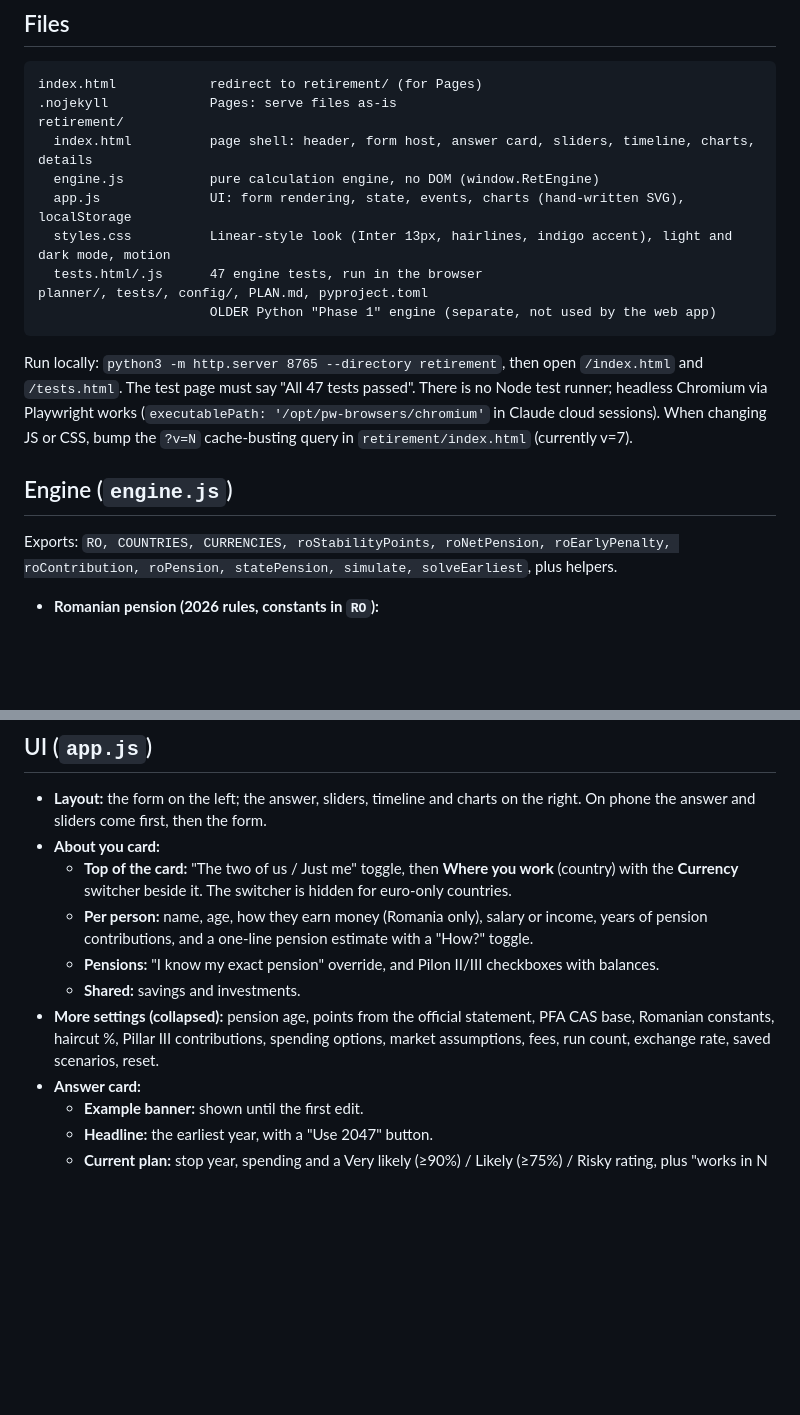
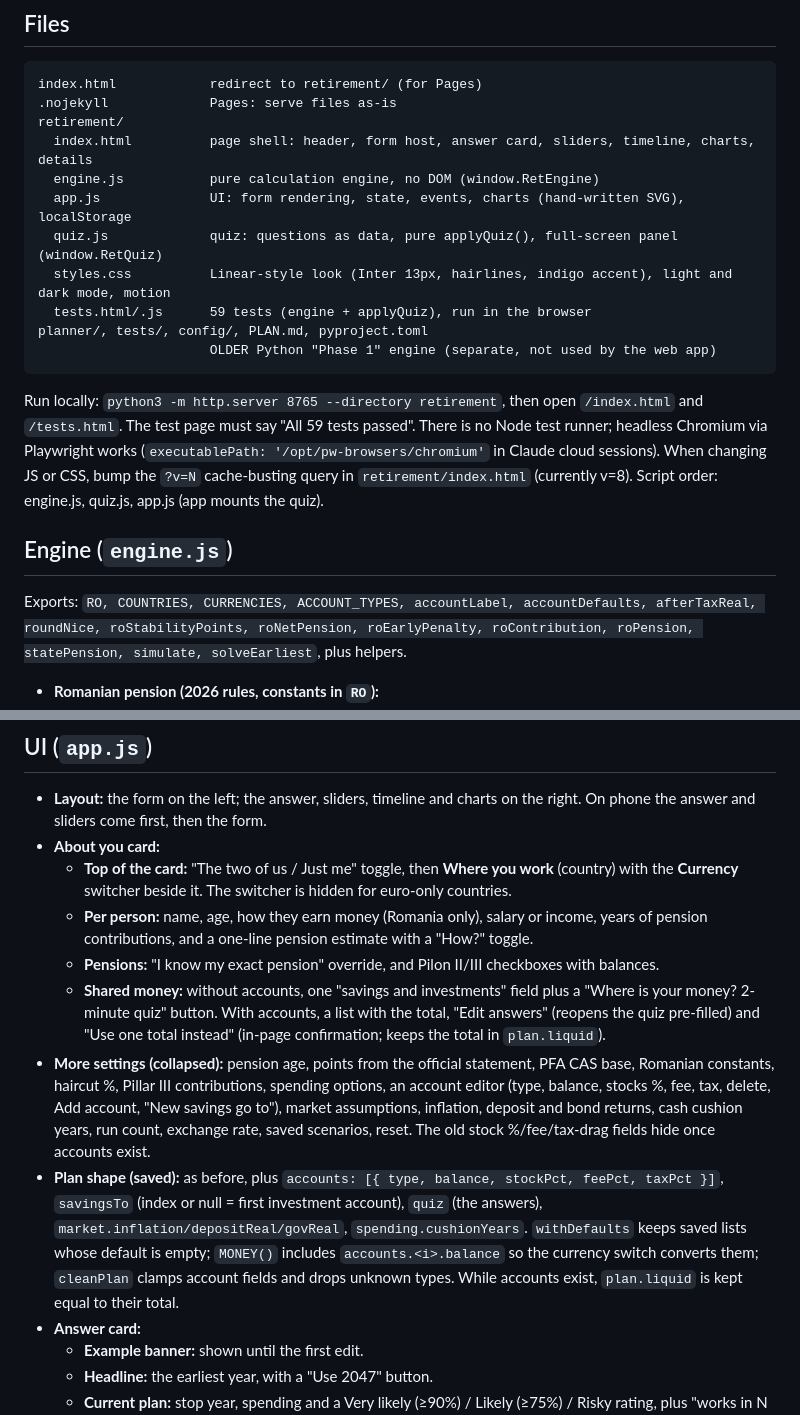
Before and after one commit to Someone-Someday/When-I-can-retire, a Markdown page: PROJECT_SUMMARY.md, 2 parts joined by grey strips. GitHub-like rendering; blank space fills up the shorter version.

````diff
--- a/PROJECT_SUMMARY.md
+++ b/PROJECT_SUMMARY.md
@@ -16,15 +16,16 @@ retirement/
   index.html          page shell: header, form host, answer card, sliders, timeline, charts, details
   engine.js           pure calculation engine, no DOM (window.RetEngine)
   app.js              UI: form rendering, state, events, charts (hand-written SVG), localStorage
+  quiz.js             quiz: questions as data, pure applyQuiz(), full-screen panel (window.RetQuiz)
   styles.css          Linear-style look (Inter 13px, hairlines, indigo accent), light and dark mode, motion
-  tests.html/.js      47 engine tests, run in the browser
+  tests.html/.js      59 tests (engine + applyQuiz), run in the browser
 planner/, tests/, config/, PLAN.md, pyproject.toml
                       OLDER Python "Phase 1" engine (separate, not used by the web app)
 ```
-Run locally: `python3 -m http.server 8765 --directory retirement`, then open `/index.html` and `/tests.html`. The test page must say "All 47 tests passed". There is no Node test runner; headless Chromium via Playwright works (`executablePath: '/opt/pw-browsers/chromium'` in Claude cloud sessions). When changing JS or CSS, bump the `?v=N` cache-busting query in `retirement/index.html` (currently v=7).
+Run locally: `python3 -m http.server 8765 --directory retirement`, then open `/index.html` and `/tests.html`. The test page must say "All 59 tests passed". There is no Node test runner; headless Chromium via Playwright works (`executablePath: '/opt/pw-browsers/chromium'` in Claude cloud sessions). When changing JS or CSS, bump the `?v=N` cache-busting query in `retirement/index.html` (currently v=8). Script order: engine.js, quiz.js, app.js (app mounts the quiz).
 
 ## Engine (`engine.js`)
-Exports: `RO, COUNTRIES, CURRENCIES, roStabilityPoints, roNetPension, roEarlyPenalty, roContribution, roPension, statePension, simulate, solveEarliest`, plus helpers.
+Exports: `RO, COUNTRIES, CURRENCIES, ACCOUNT_TYPES, accountLabel, accountDefaults, afterTaxReal, roundNice, roStabilityPoints, roNetPension, roEarlyPenalty, roContribution, roPension, statePension, simulate, solveEarliest`, plus helpers.
 - **Romanian pension (2026 rules, constants in `RO`):**
   - **Points:** points a year = monthly contribution base ÷ average gross salary (9,192 lei).
   - **Point value:** 81 lei.
@@ -56,8 +73,9 @@ Exports: `RO, COUNTRIES, CURRENCIES, roStabilityPoints, roNetPension, roEarlyPen
   - **Top of the card:** "The two of us / Just me" toggle, then **Where you work** (country) with the **Currency** switcher beside it. The switcher is hidden for euro-only countries.
   - **Per person:** name, age, how they earn money (Romania only), salary or income, years of pension contributions, and a one-line pension estimate with a "How?" toggle.
   - **Pensions:** "I know my exact pension" override, and Pilon II/III checkboxes with balances.
-  - **Shared:** savings and investments.
-- **More settings (collapsed):** pension age, points from the official statement, PFA CAS base, Romanian constants, haircut %, Pillar III contributions, spending options, market assumptions, fees, run count, exchange rate, saved scenarios, reset.
+  - **Shared money:** without accounts, one "savings and investments" field plus a "Where is your money? 2-minute quiz" button. With accounts, a list with the total, "Edit answers" (reopens the quiz pre-filled) and "Use one total instead" (in-page confirmation; keeps the total in `plan.liquid`).
+- **More settings (collapsed):** pension age, points from the official statement, PFA CAS base, Romanian constants, haircut %, Pillar III contributions, spending options, an account editor (type, balance, stocks %, fee, tax, delete, Add account, "New savings go to"), market assumptions, inflation, deposit and bond returns, cash cushion years, run count, exchange rate, saved scenarios, reset. The old stock %/fee/tax-drag fields hide once accounts exist.
+- **Plan shape (saved):** as before, plus `accounts: [{ type, balance, stockPct, feePct, taxPct }]`, `savingsTo` (index or null = first investment account), `quiz` (the answers), `market.inflation/depositReal/govReal`, `spending.cushionYears`. `withDefaults` keeps saved lists whose default is empty; `MONEY()` includes `accounts.<i>.balance` so the currency switch converts them; `cleanPlan` clamps account fields and drops unknown types. While accounts exist, `plan.liquid` is kept equal to their total.
 - **Answer card:**
   - **Example banner:** shown until the first edit.
   - **Headline:** the earliest year, with a "Use 2047" button.
````
Also changed, not shown: other parts of PROJECT_SUMMARY.md (+31 -5 lines).
